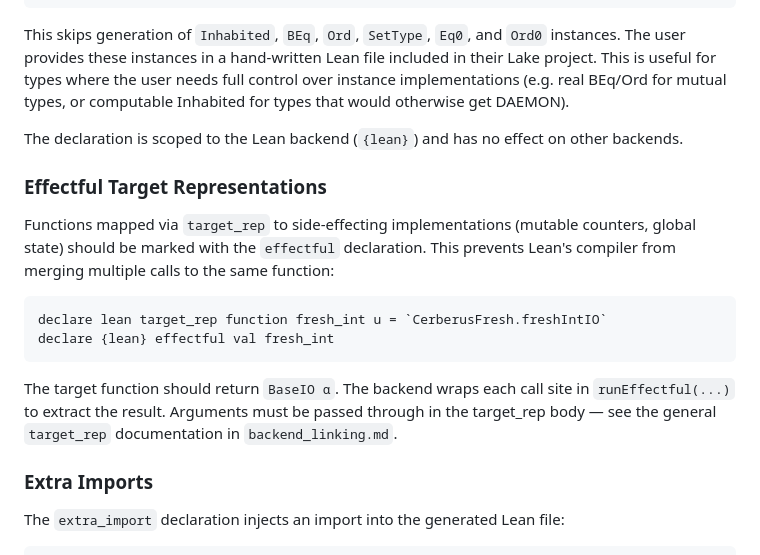
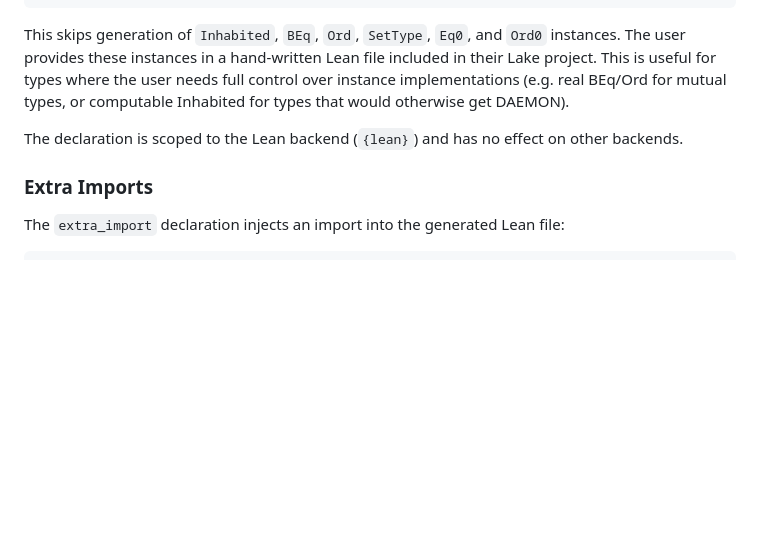
Before and after one commit to rems-project/lem, a Markdown page: doc/manual/backend_lean.md, the part around the change. Rendered like a GitHub page; blank space fills up the shorter version.

Commit message:
Revert "Document effectful declaration in Lean backend manual"
This reverts commit a8ea7de588e865d7e7646ff354a62268e1051ac5.

```diff
--- a/doc/manual/backend_lean.md
+++ b/doc/manual/backend_lean.md
@@ -50,14 +50,6 @@ This skips generation of `Inhabited`, `BEq`, `Ord`, `SetType`, `Eq0`, and `Ord0`
 
 The declaration is scoped to the Lean backend (`{lean}`) and has no effect on other backends.
 
-### Effectful Target Representations
-Functions mapped via `target_rep` to side-effecting implementations (mutable counters, global state) should be marked with the `effectful` declaration. This prevents Lean's compiler from merging multiple calls to the same function:
-
-    declare lean target_rep function fresh_int u = `CerberusFresh.freshIntIO`
-    declare {lean} effectful val fresh_int
-
-The target function should return `BaseIO α`. The backend wraps each call site in `runEffectful(...)` to extract the result. Arguments must be passed through in the target_rep body — see the general `target_rep` documentation in `backend_linking.md`.
-
 ### Extra Imports
 The `extra_import` declaration injects an import into the generated Lean file:
 
```
